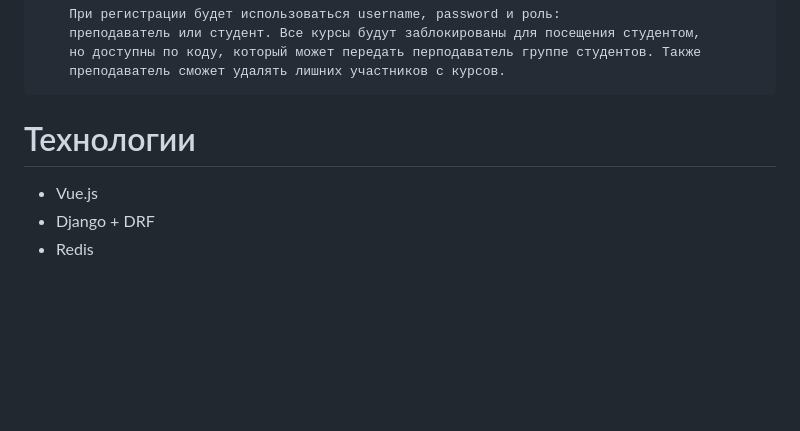
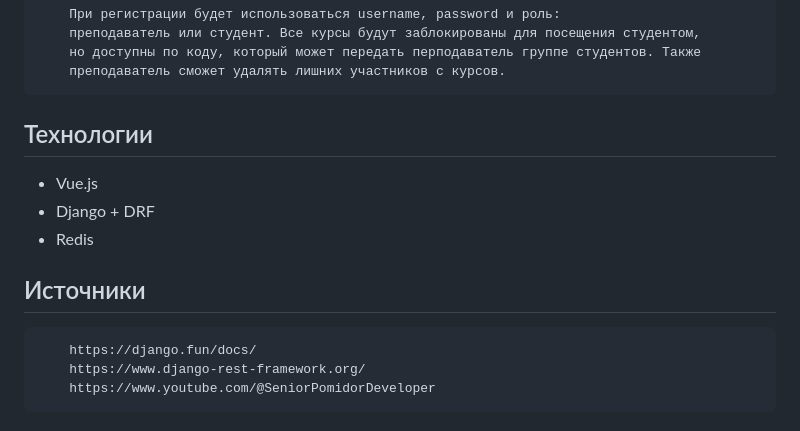
Before and after one commit to TetherOne/course-system, a Markdown page: README.md, the part around the change. Drawn GitHub-style; blank space fills up the shorter version.

```diff
--- a/README.md
+++ b/README.md
@@ -50,8 +50,13 @@
         но доступны по коду, который может передать перподаватель группе студентов. Также
         преподаватель сможет удалять лишних участников с курсов.
 
-# Технологии
+## Технологии
 
   - Vue.js
   - Django + DRF
   - Redis
+
+## Источники
+        https://django.fun/docs/
+        https://www.django-rest-framework.org/
+        https://www.youtube.com/@SeniorPomidorDeveloper
```
